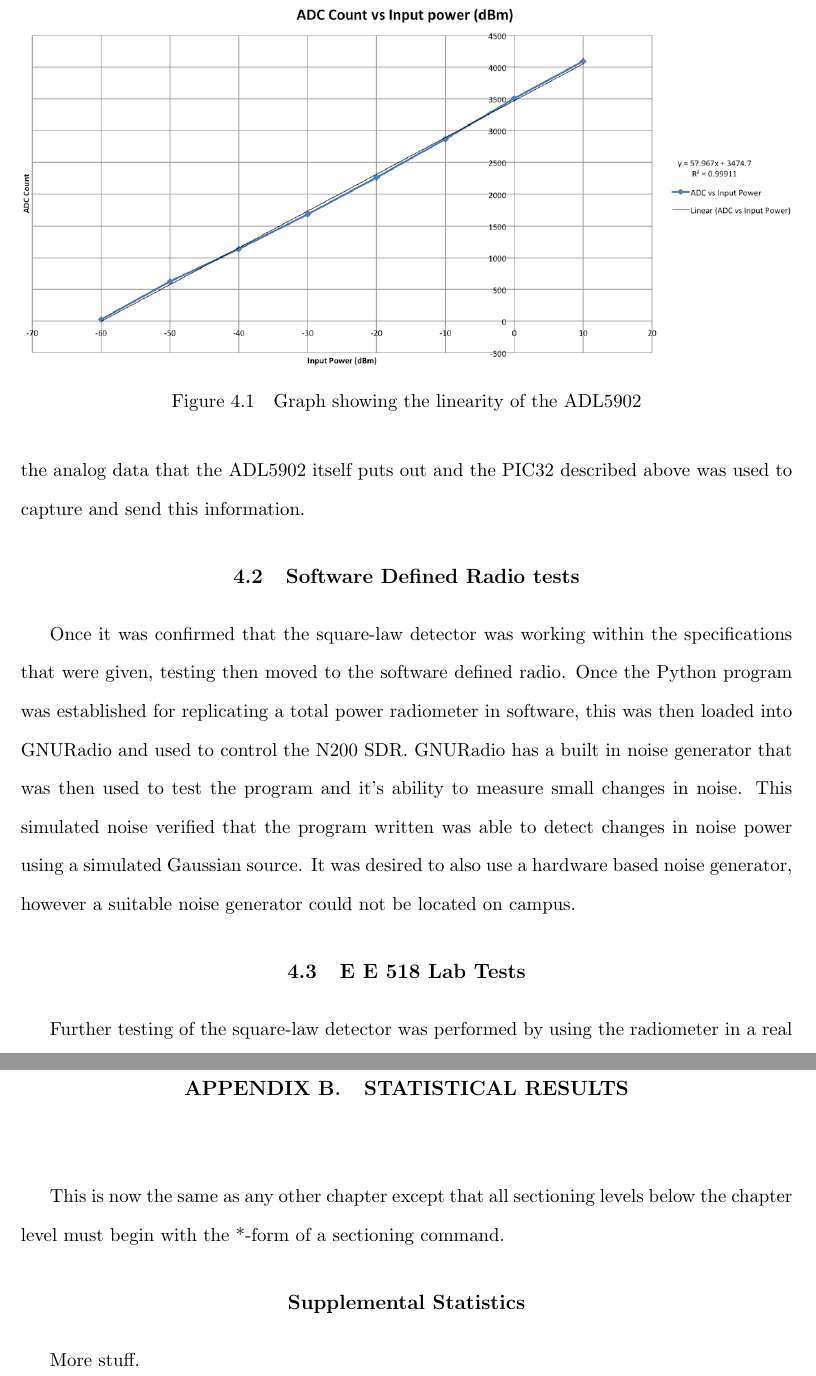
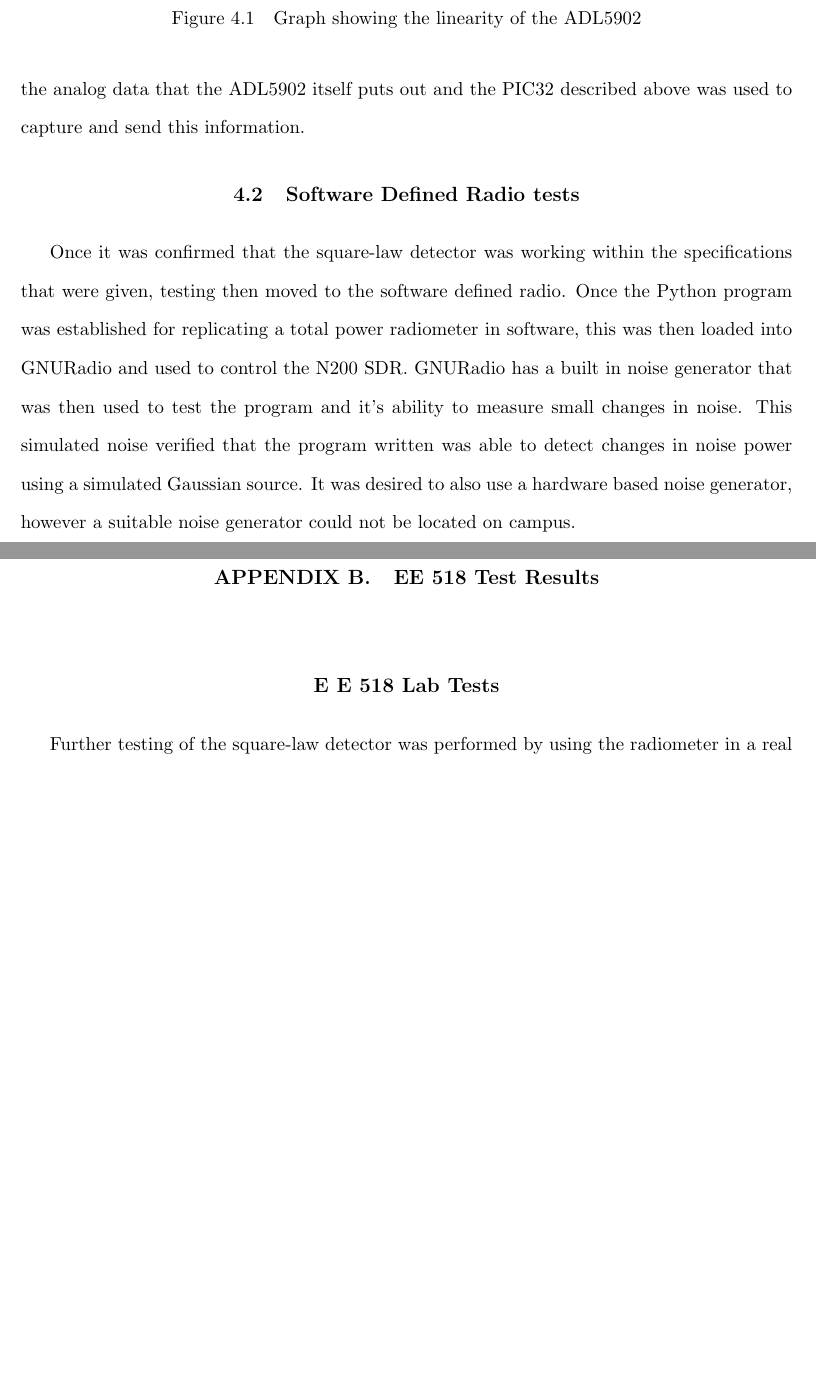
Before and after one commit to matgyver/Radiometer-SDR-Thesis, a LaTeX thesis (thesis.tex, which reads Appendix/appendix2.tex, Body/chapter4.tex): two parts of pages 44 and 82 of 82 before the commit and two parts of pages 44 and 81 of 82 after it, joined at a grey line, cut so that both start at the same text, the shorter picture padded with empty space. Compiled offline with pdfLaTeX.

Commit message:
Moved EE 518 test results
Moved EE 518 test results, fixes issue #5

```diff
--- a/Appendix/appendix2.tex
+++ b/Appendix/appendix2.tex
@@ -1,10 +1,7 @@
 % An example second appendix from the example thesis thesis.tex.
-\chapter{STATISTICAL RESULTS}
+\chapter{EE 518 Test Results}
 
-This is now the same as any other chapter except that
-all sectioning levels below the chapter level must begin
-with the *-form of a sectioning command.
+\section*{E E 518 Lab Tests}
 
-\section*{Supplemental Statistics}
+Further testing of the square-law detector was performed by using the radiometer in a real world event.  This test was exercised in conjunction with the Microwave Remote Sensing class (E E 518) under Dr. Brian Hornbuckle.  For this test the radiometer was installed on the roof of Agronomy Hall and was configured so that it could be rotated so it will have a clear view of the sky.  This allowed us to make measurements with a cold source and then at the ground to record a warm source.
 
-More stuff.
--- a/Body/chapter4.tex
+++ b/Body/chapter4.tex
@@ -81,6 +81,3 @@ The ADL5902 test board was considered to be used in the final design for the ISU
 \section{Software Defined Radio tests}
 Once it was confirmed that the square-law detector was working within the specifications that were given, testing then moved to the software defined radio.  Once the Python program was established for replicating a total power radiometer in software, this was then loaded into GNURadio and used to control the N200 SDR.  GNURadio has a built in noise generator that was then used to test the program and it's ability to measure small changes in noise.  This simulated noise verified that the program written was able to detect changes in noise power using a simulated Gaussian source.  It was desired to also use a hardware based noise generator, however a suitable noise generator could not be located on campus.
 
-\section{E E 518 Lab Tests}
-
-Further testing of the square-law detector was performed by using the radiometer in a real world event.  This test was exercised in conjunction with the Microwave Remote Sensing class (E E 518) under Dr. Brian Hornbuckle.  For this test the radiometer was installed on the roof of Agronomy Hall and was configured so that it could be rotated so it will have a clear view of the sky.  This allowed us to make measurements with a cold source and then at the ground to record a warm source.
```
Also changed, not shown: Appendix/appendix2.tex (10 more changed lines), Body/chapter4.tex (11 more changed lines).
